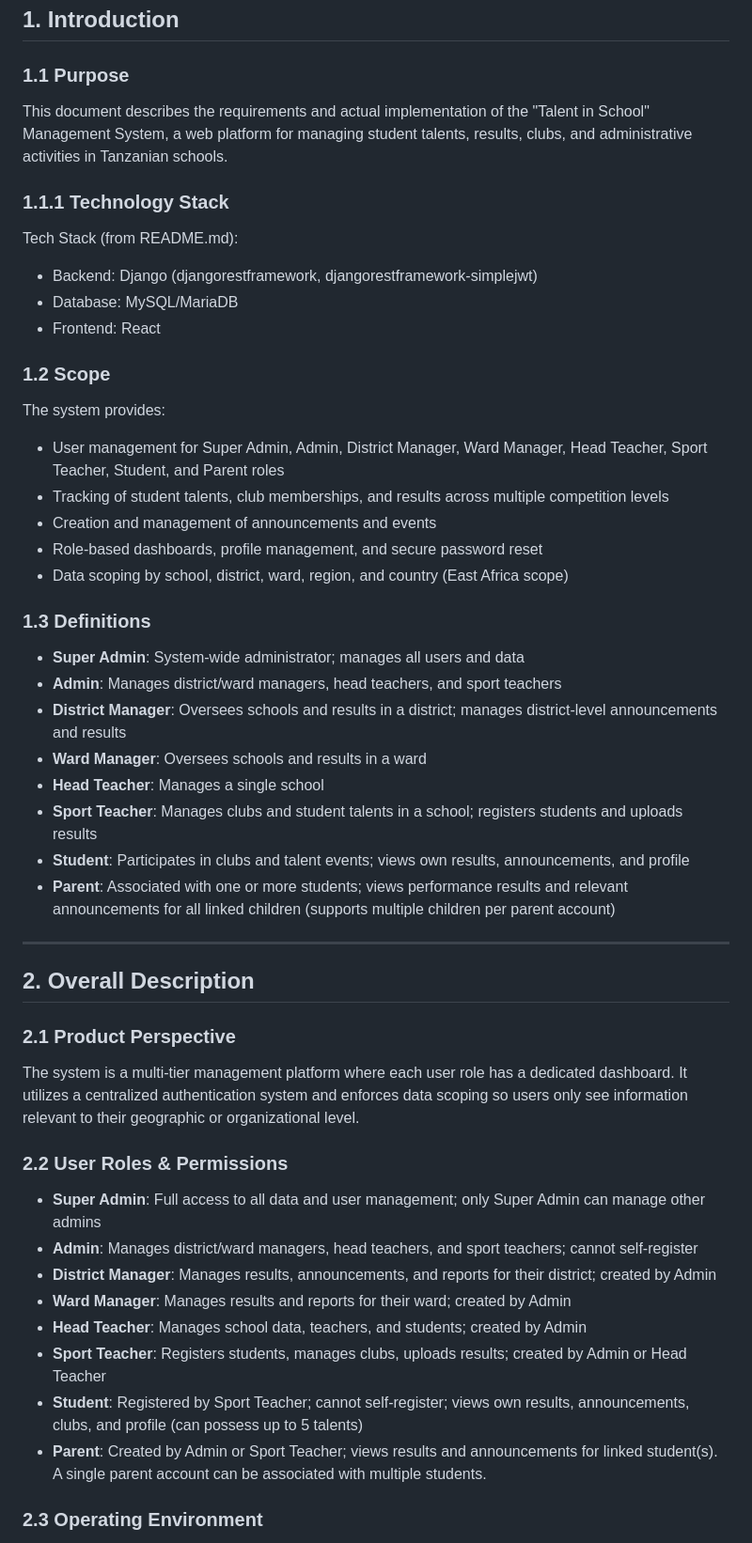
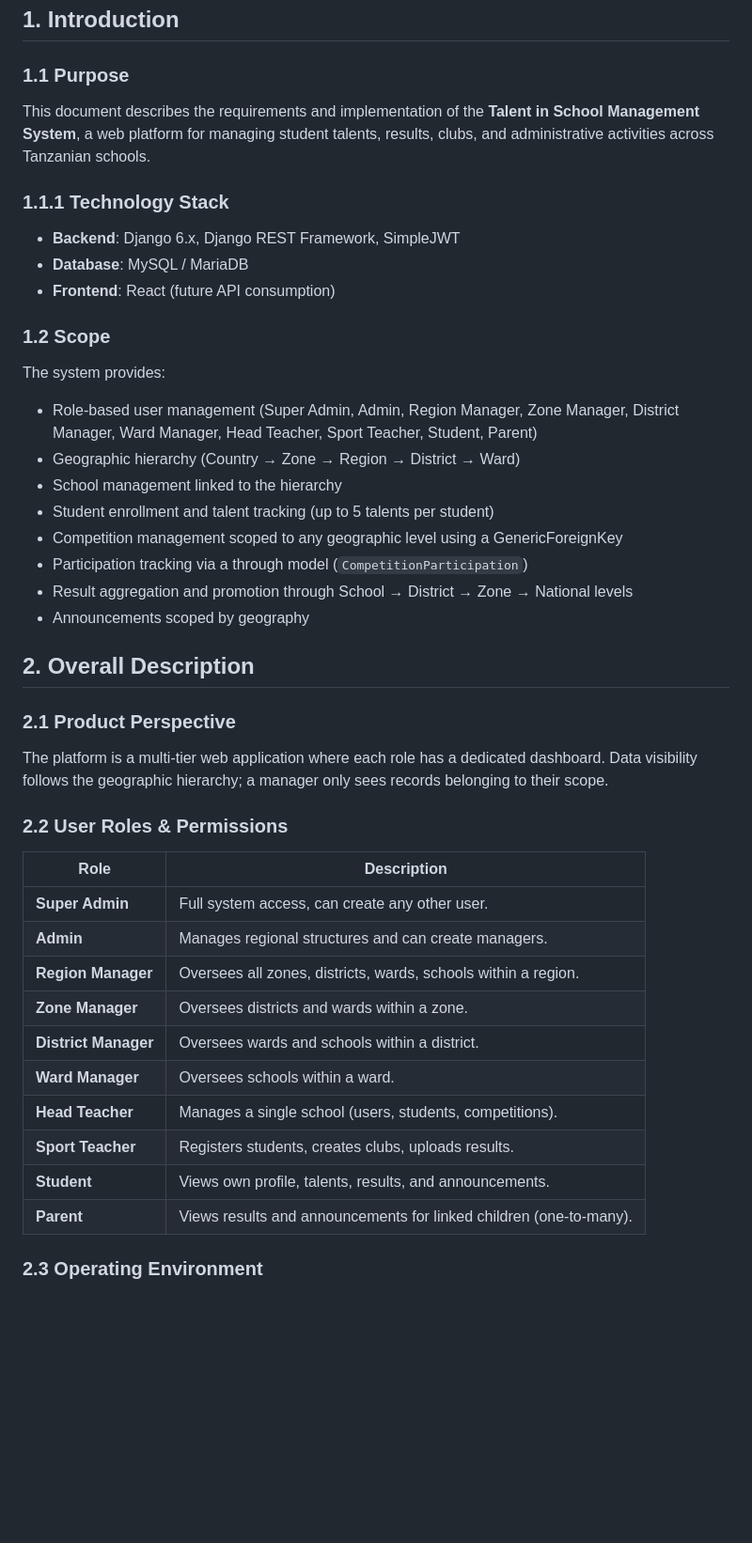
Before and after one commit to revocajana/talents, a Markdown page: SRS.md, the part around one of its changes. Shown at 94% size. GitHub-like rendering; blank space fills up the shorter version.

```diff
--- a/SRS.md
+++ b/SRS.md
@@ -3,48 +3,41 @@
 ## 1. Introduction
 
 ### 1.1 Purpose
-This document describes the requirements and actual implementation of the "Talent in School" Management System, a web platform for managing student talents, results, clubs, and administrative activities in Tanzanian schools.
+This document describes the requirements and implementation of the **Talent in School Management System**, a web platform for managing student talents, results, clubs, and administrative activities across Tanzanian schools.
 
 ### 1.1.1 Technology Stack
-Tech Stack (from README.md):
-- Backend: Django (djangorestframework, djangorestframework-simplejwt)
-- Database: MySQL/MariaDB
-- Frontend: React
-
-
+- **Backend**: Django 6.x, Django REST Framework, SimpleJWT
+- **Database**: MySQL / MariaDB
+- **Frontend**: React (future API consumption)
 
 ### 1.2 Scope
 The system provides:
-- User management for Super Admin, Admin, District Manager, Ward Manager, Head Teacher, Sport Teacher, Student, and Parent roles
-- Tracking of student talents, club memberships, and results across multiple competition levels
-- Creation and management of announcements and events
-- Role-based dashboards, profile management, and secure password reset
-- Data scoping by school, district, ward, region, and country (East Africa scope)
-
-### 1.3 Definitions
-- **Super Admin**: System-wide administrator; manages all users and data
-- **Admin**: Manages district/ward managers, head teachers, and sport teachers
-- **District Manager**: Oversees schools and results in a district; manages district-level announcements and results
-- **Ward Manager**: Oversees schools and results in a ward
-- **Head Teacher**: Manages a single school
-- **Sport Teacher**: Manages clubs and student talents in a school; registers students and uploads results
-- **Student**: Participates in clubs and talent events; views own results, announcements, and profile
-- **Parent**: Associated with one or more students; views performance results and relevant announcements for all linked children (supports multiple children per parent account)
-
----
+- Role‑based user management (Super Admin, Admin, Region Manager, Zone Manager, District Manager, Ward Manager, Head Teacher, Sport Teacher, Student, Parent)
+- Geographic hierarchy (Country → Zone → Region → District → Ward)
+- School management linked to the hierarchy
+- Student enrollment and talent tracking (up to 5 talents per student)
+- Competition management scoped to any geographic level using a GenericForeignKey
+- Participation tracking via a through model (`CompetitionParticipation`)
+- Result aggregation and promotion through School → District → Zone → National levels
+- Announcements scoped by geography
 
 ## 2. Overall Description
+
 ### 2.1 Product Perspective
-The system is a multi-tier management platform where each user role has a dedicated dashboard. It utilizes a centralized authentication system and enforces data scoping so users only see information relevant to their geographic or organizational level.
+The platform is a multi‑tier web application where each role has a dedicated dashboard. Data visibility follows the geographic hierarchy; a manager only sees records belonging to their scope.
 
 ### 2.2 User Roles & Permissions
-- **Super Admin**: Full access to all data and user management; only Super Admin can manage other admins
-- **Admin**: Manages district/ward managers, head teachers, and sport teachers; cannot self-register
-- **District Manager**: Manages results, announcements, and reports for their district; created by Admin
-- **Ward Manager**: Manages results and reports for their ward; created by Admin
-- **Head Teacher**: Manages school data, teachers, and students; created by Admin
-- **Sport Teacher**: Registers students, manages clubs, uploads results; created by Admin or Head Teacher
-- **Student**: Registered by Sport Teacher; cannot self-register; views own results, announcements, clubs, and profile (can possess up to 5 talents)
-- **Parent**: Created by Admin or Sport Teacher; views results and announcements for linked student(s). A single parent account can be associated with multiple students.
+| Role | Description |
+|------|-------------|
+| **Super Admin** | Full system access, can create any other user. |
+| **Admin** | Manages regional structures and can create managers. |
+| **Region Manager** | Oversees all zones, districts, wards, schools within a region. |
+| **Zone Manager** | Oversees districts and wards within a zone. |
+| **District Manager** | Oversees wards and schools within a district. |
+| **Ward Manager** | Oversees schools within a ward. |
+| **Head Teacher** | Manages a single school (users, students, competitions). |
+| **Sport Teacher** | Registers students, creates clubs, uploads results. |
+| **Student** | Views own profile, talents, results, and announcements. |
+| **Parent** | Views results and announcements for linked children (one‑to‑many). |
 
 ### 2.3 Operating Environment
```
Also changed, not shown: other parts of SRS.md (+56 -63 lines).
